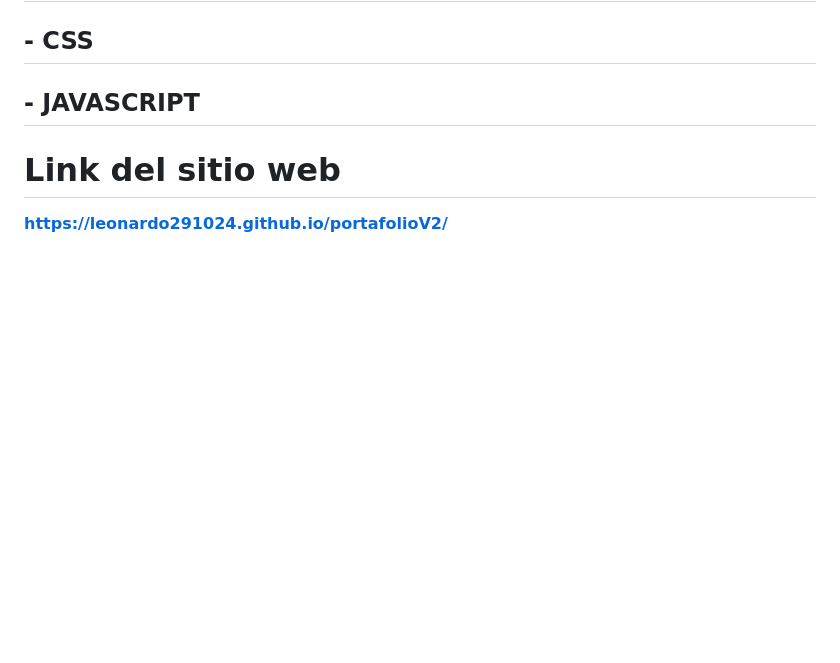
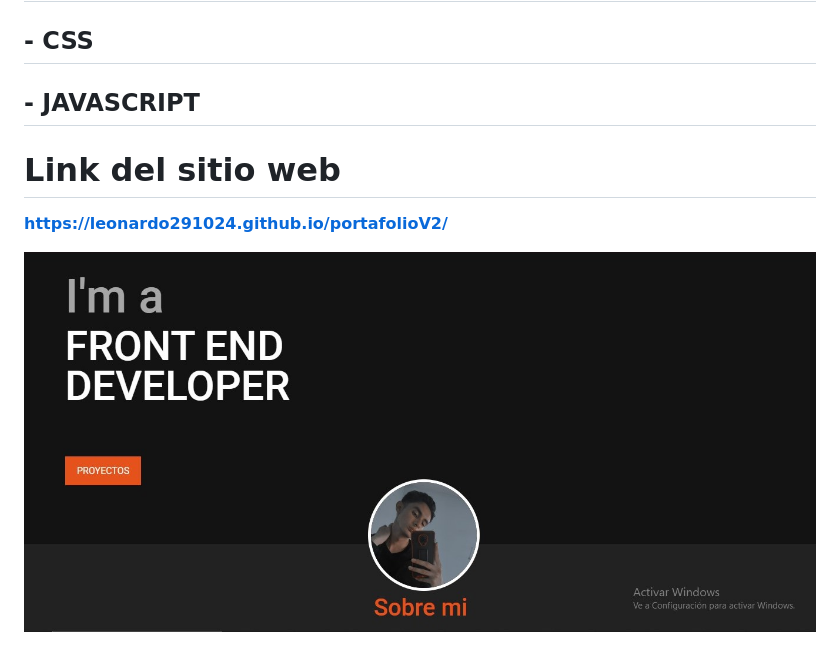
Before and after one commit to Leonardo291024/portafolioV2, a Markdown page: README.md, the part around the change. GitHub-like rendering; pictures changed too: assets/portafolio.jpg (added); blank space fills up the shorter version.

Commit message:
Imagen de la portada de el portafolio agregada al archivo readme

```diff
--- a/README.md
+++ b/README.md
@@ -11,3 +11,5 @@
 
 # Link del sitio web
 **https://leonardo291024.github.io/portafolioV2/**
+
+![Portada](./assets/portafolio.jpg)
```
